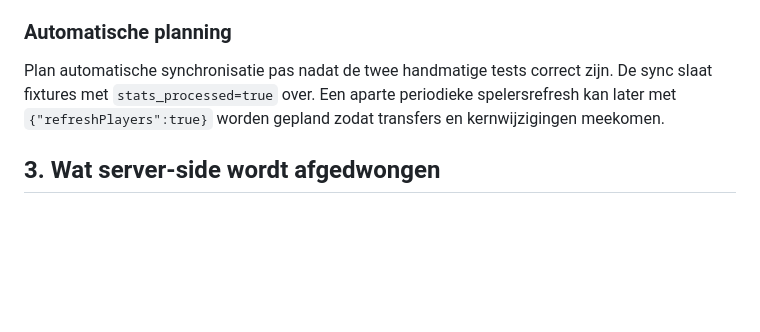
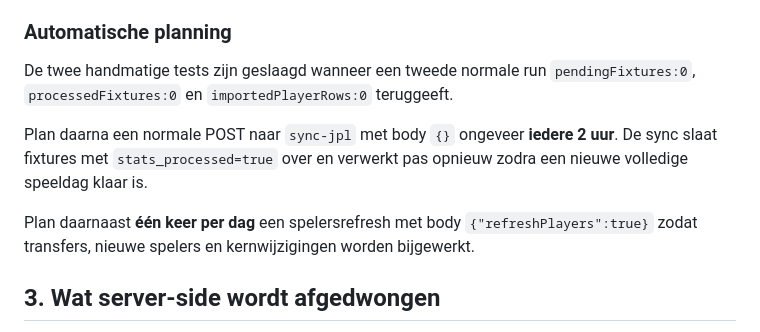
Before and after one commit to Hugo28j/Fantasy-Jupiler-pro-league-, a Markdown page: BACKEND_SETUP.md, the part around the change. Rendered like a GitHub page; blank space fills up the shorter version.

Commit message:
Document production Sorare sync schedule

```diff
--- a/BACKEND_SETUP.md
+++ b/BACKEND_SETUP.md
@@ -100,7 +100,11 @@ Het huidige Sorare `PlayerGameStats`-schema bevat geen rechtstreeks veld voor **
 
 ### Automatische planning
 
-Plan automatische synchronisatie pas nadat de twee handmatige tests correct zijn. De sync slaat fixtures met `stats_processed=true` over. Een aparte periodieke spelersrefresh kan later met `{"refreshPlayers":true}` worden gepland zodat transfers en kernwijzigingen meekomen.
+De twee handmatige tests zijn geslaagd wanneer een tweede normale run `pendingFixtures:0`, `processedFixtures:0` en `importedPlayerRows:0` teruggeeft.
+
+Plan daarna een normale POST naar `sync-jpl` met body `{}` ongeveer **iedere 2 uur**. De sync slaat fixtures met `stats_processed=true` over en verwerkt pas opnieuw zodra een nieuwe volledige speeldag klaar is.
+
+Plan daarnaast **één keer per dag** een spelersrefresh met body `{"refreshPlayers":true}` zodat transfers, nieuwe spelers en kernwijzigingen worden bijgewerkt.
 
 ## 3. Wat server-side wordt afgedwongen
 
```
